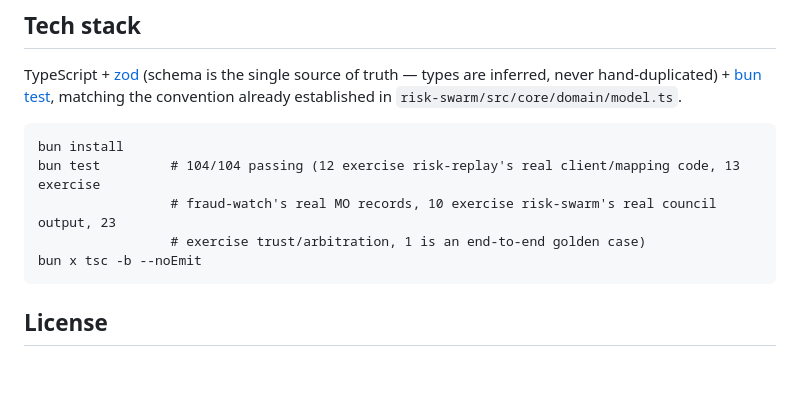
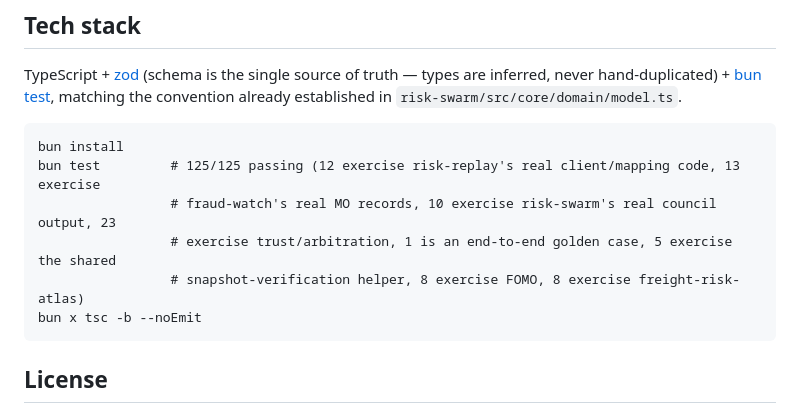
Before and after one commit to Jeevan-0508/Risk-Mesh, a Markdown page: README.md, the part around one of its changes. Rendered like a GitHub page; blank space fills up the shorter version.

````diff
--- a/README.md
+++ b/README.md
@@ -98,9 +125,10 @@ established in `risk-swarm/src/core/domain/model.ts`.
 
 ```
 bun install
-bun test         # 104/104 passing (12 exercise risk-replay's real client/mapping code, 13 exercise
+bun test         # 125/125 passing (12 exercise risk-replay's real client/mapping code, 13 exercise
                  # fraud-watch's real MO records, 10 exercise risk-swarm's real council output, 23
-                 # exercise trust/arbitration, 1 is an end-to-end golden case)
+                 # exercise trust/arbitration, 1 is an end-to-end golden case, 5 exercise the shared
+                 # snapshot-verification helper, 8 exercise FOMO, 8 exercise freight-risk-atlas)
 bun x tsc -b --noEmit
 ```
 
````
Also changed, not shown: other parts of README.md (+30 -3 lines), docs/INTEGRATION_MATRIX.md (+2 -2 lines), docs/MESH_ARCHITECTURE.md (+2 -0 lines).
